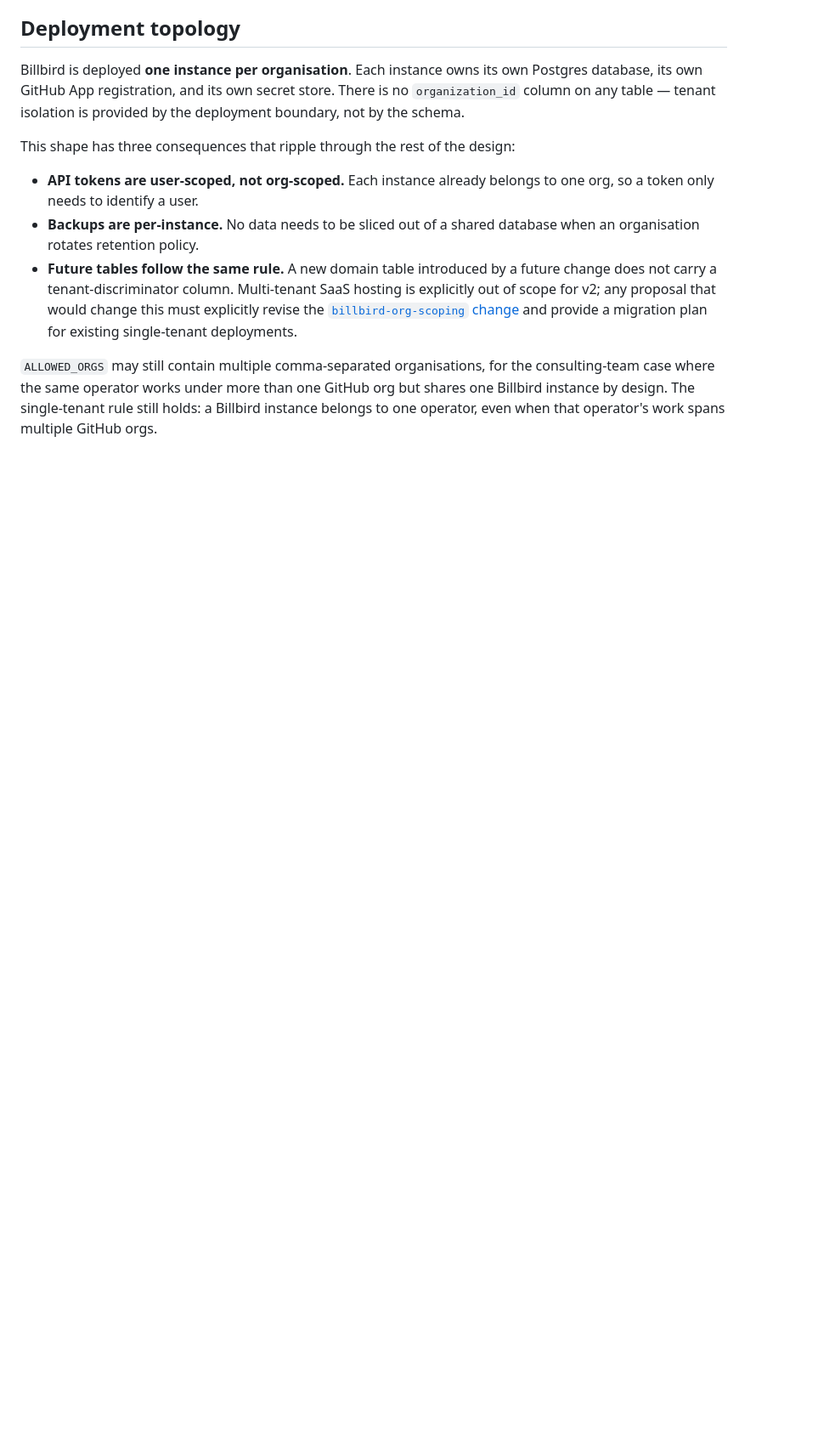
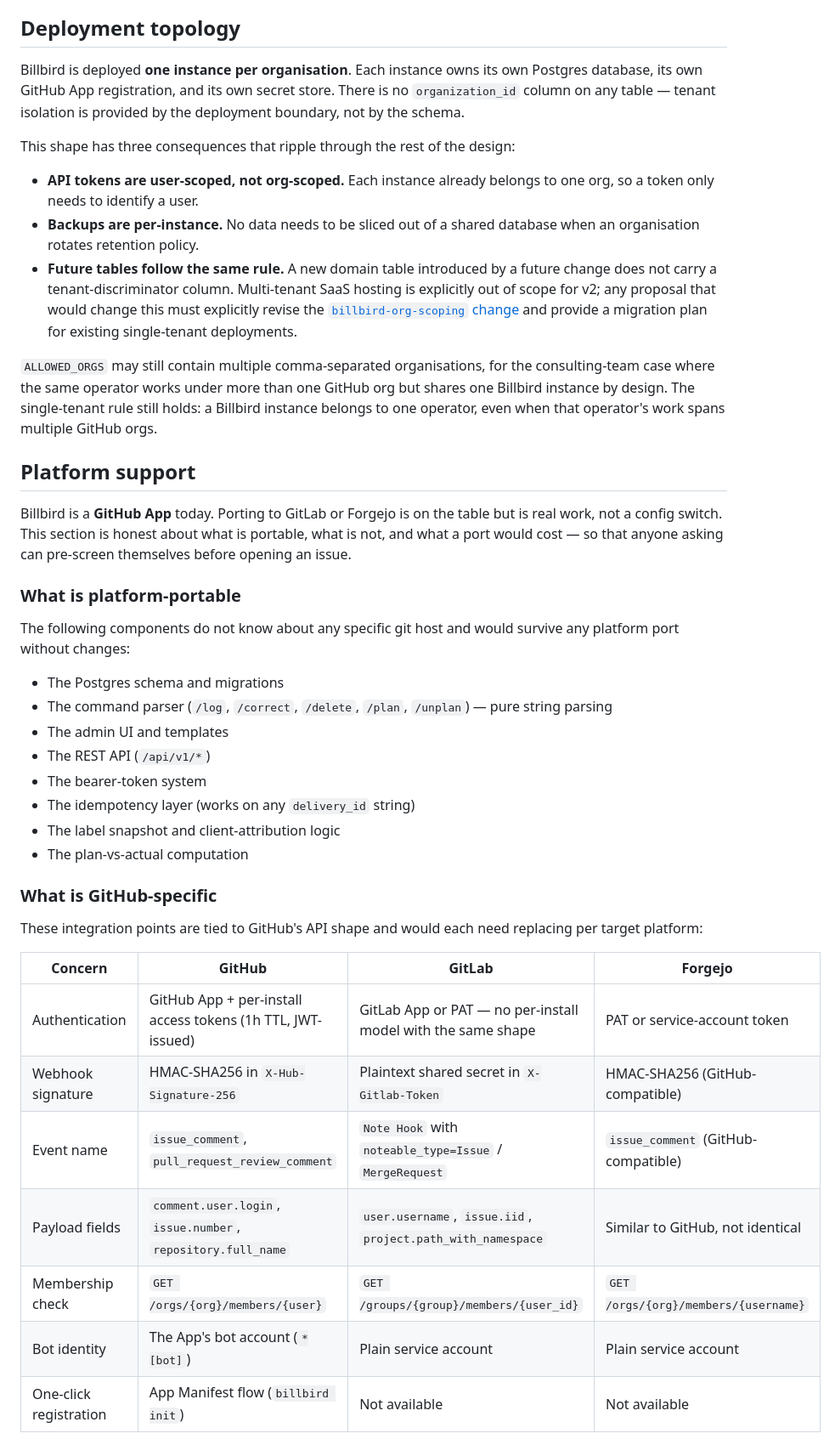
Before and after one commit to MWest2020/Billbird, a Markdown page: docs/architecture.md, the part around one of its changes. Shown at 85% size. Rendered like a GitHub page; blank space fills up the shorter version.

```diff
--- a/docs/architecture.md
+++ b/docs/architecture.md
@@ -107,3 +107,34 @@ This shape has three consequences that ripple through the rest of the design:
 
 `ALLOWED_ORGS` may still contain multiple comma-separated organisations, for the consulting-team case where the same operator works under more than one GitHub org but shares one Billbird instance by design. The single-tenant rule still holds: a Billbird instance belongs to one operator, even when that operator's work spans multiple GitHub orgs.
 
+## Platform support
+
+Billbird is a **GitHub App** today. Porting to GitLab or Forgejo is on the table but is real work, not a config switch. This section is honest about what is portable, what is not, and what a port would cost — so that anyone asking can pre-screen themselves before opening an issue.
+
+### What is platform-portable
+
+The following components do not know about any specific git host and would survive any platform port without changes:
+
+- The Postgres schema and migrations
+- The command parser (`/log`, `/correct`, `/delete`, `/plan`, `/unplan`) — pure string parsing
+- The admin UI and templates
+- The REST API (`/api/v1/*`)
+- The bearer-token system
+- The idempotency layer (works on any `delivery_id` string)
+- The label snapshot and client-attribution logic
+- The plan-vs-actual computation
+
+### What is GitHub-specific
+
+These integration points are tied to GitHub's API shape and would each need replacing per target platform:
+
+| Concern | GitHub | GitLab | Forgejo |
+|---|---|---|---|
+| Authentication | GitHub App + per-install access tokens (1h TTL, JWT-issued) | GitLab App or PAT — no per-install model with the same shape | PAT or service-account token |
+| Webhook signature | HMAC-SHA256 in `X-Hub-Signature-256` | Plaintext shared secret in `X-Gitlab-Token` | HMAC-SHA256 (GitHub-compatible) |
+| Event name | `issue_comment`, `pull_request_review_comment` | `Note Hook` with `noteable_type=Issue` / `MergeRequest` | `issue_comment` (GitHub-compatible) |
+| Payload fields | `comment.user.login`, `issue.number`, `repository.full_name` | `user.username`, `issue.iid`, `project.path_with_namespace` | Similar to GitHub, not identical |
+| Membership check | `GET /orgs/{org}/members/{user}` | `GET /groups/{group}/members/{user_id}` | `GET /orgs/{org}/members/{username}` |
+| Bot identity | The App's bot account (`*[bot]`) | Plain service account | Plain service account |
+| One-click registration | App Manifest flow (`billbird init`) | Not available | Not available |
+
```
Also changed, not shown: other parts of docs/architecture.md (+14 -0 lines), README.md (+12 -4 lines).
